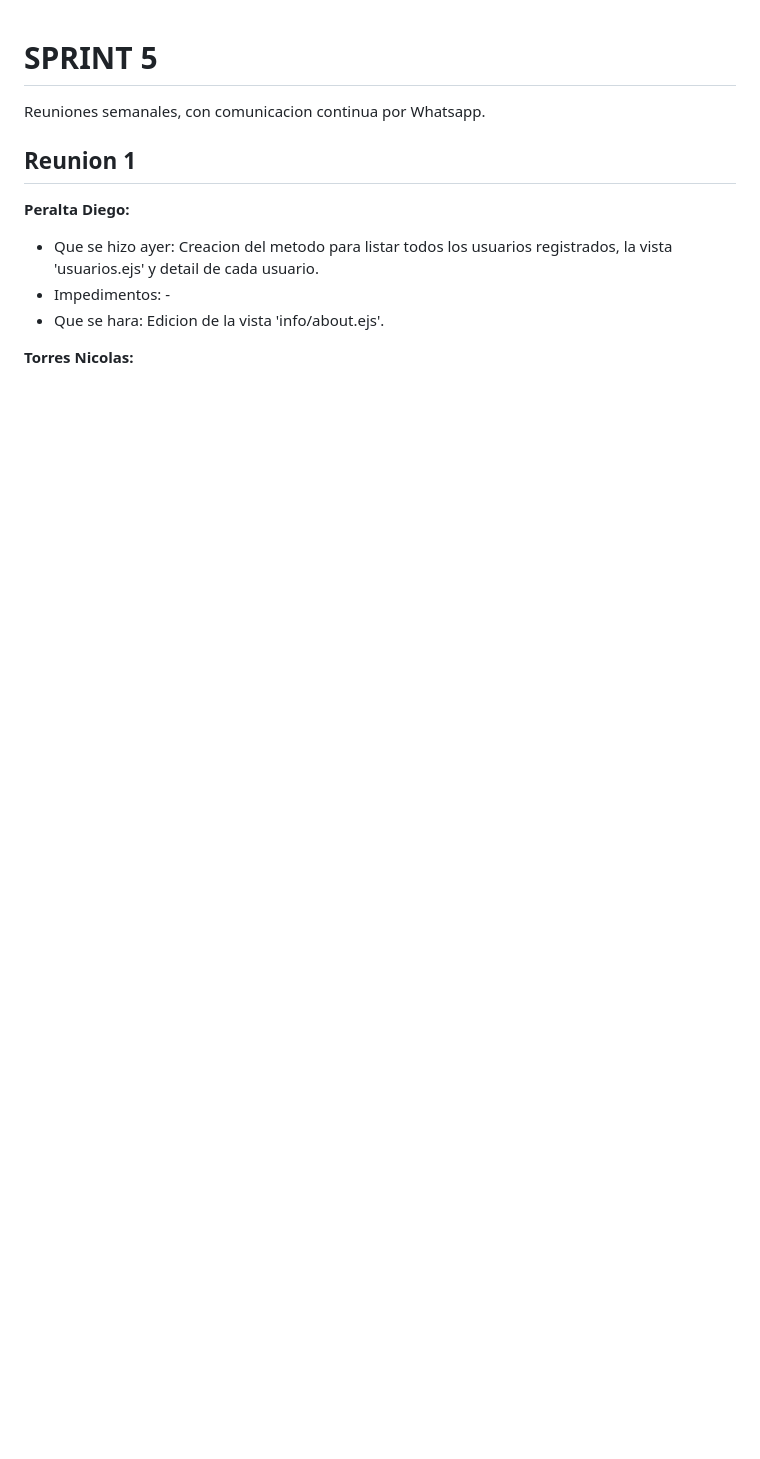
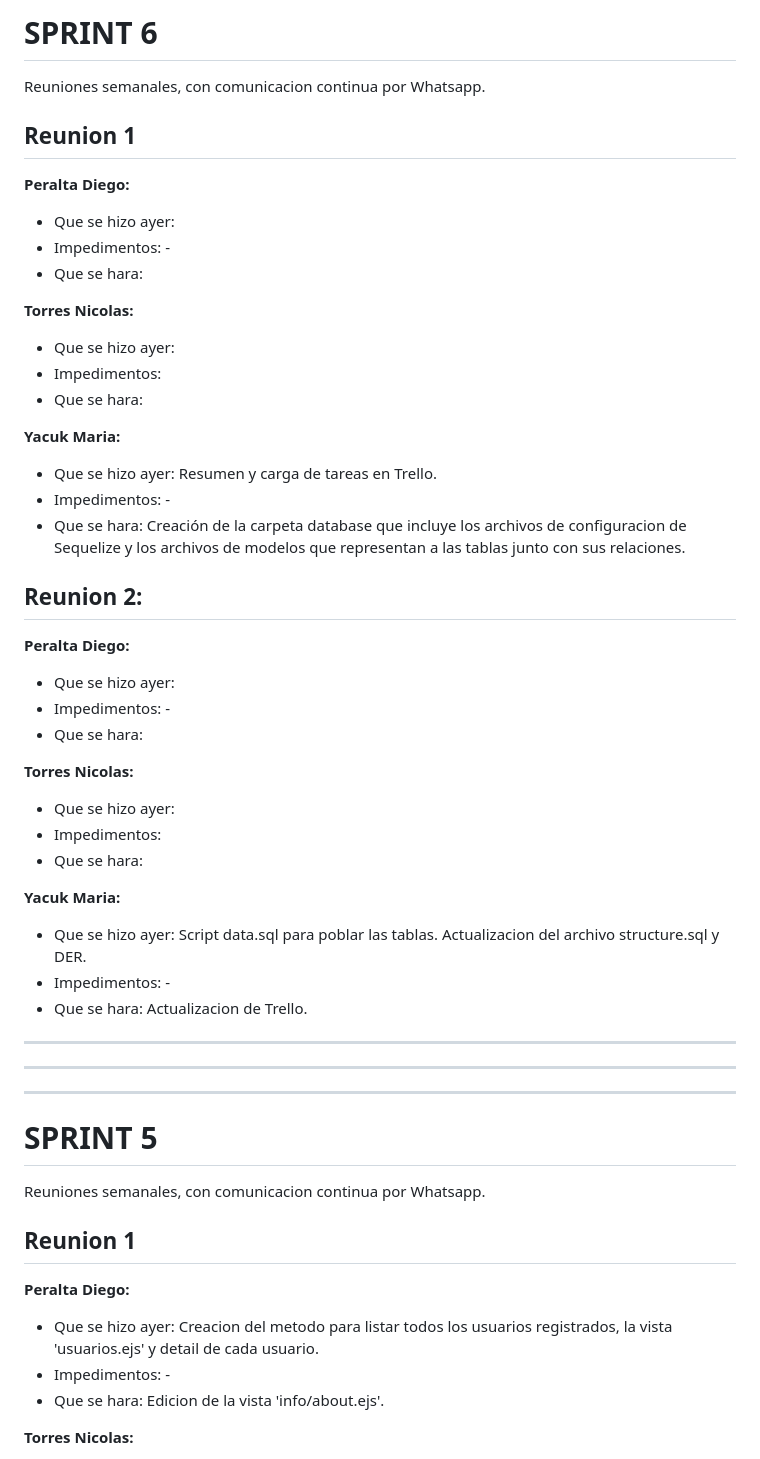
Before and after one commit to nicolasjitorres/HeavenSports, a Markdown page: weekly.md, the part around the change. Rendered like a GitHub page; blank space fills up the shorter version.

Commit message:
Actualizando 'weekly.md' con parte de 'Maria Yacuk'

```diff
--- a/weekly.md
+++ b/weekly.md
@@ -1,3 +1,47 @@
+# SPRINT 6
+
+Reuniones semanales, con comunicacion continua por Whatsapp.
+
+## Reunion 1
+
+**Peralta Diego:**
+- Que se hizo ayer:
+- Impedimentos: -
+- Que se hara:
+
+**Torres Nicolas:**
+- Que se hizo ayer:
+- Impedimentos:
+- Que se hara:
+
+**Yacuk Maria:**
+- Que se hizo ayer: Resumen y carga de tareas en Trello.
+- Impedimentos: -
+- Que se hara: Creación de la carpeta database que incluye los archivos de configuracion de Sequelize y los archivos de modelos que representan a las tablas junto con sus relaciones.
+
+
+## Reunion 2:
+
+**Peralta Diego:**
+- Que se hizo ayer:
+- Impedimentos: -
+- Que se hara:
+
+**Torres Nicolas:**
+- Que se hizo ayer:
+- Impedimentos:
+- Que se hara:
+
+**Yacuk Maria:**
+- Que se hizo ayer: Script data.sql para poblar las tablas. Actualizacion del archivo structure.sql y DER.
+- Impedimentos: -
+- Que se hara: Actualizacion de Trello.
+
+-------------------------------------------------------------------------------------------------------
+-------------------------------------------------------------------------------------------------------
+-------------------------------------------------------------------------------------------------------
+
+
 # SPRINT 5
 
 Reuniones semanales, con comunicacion continua por Whatsapp.
```
